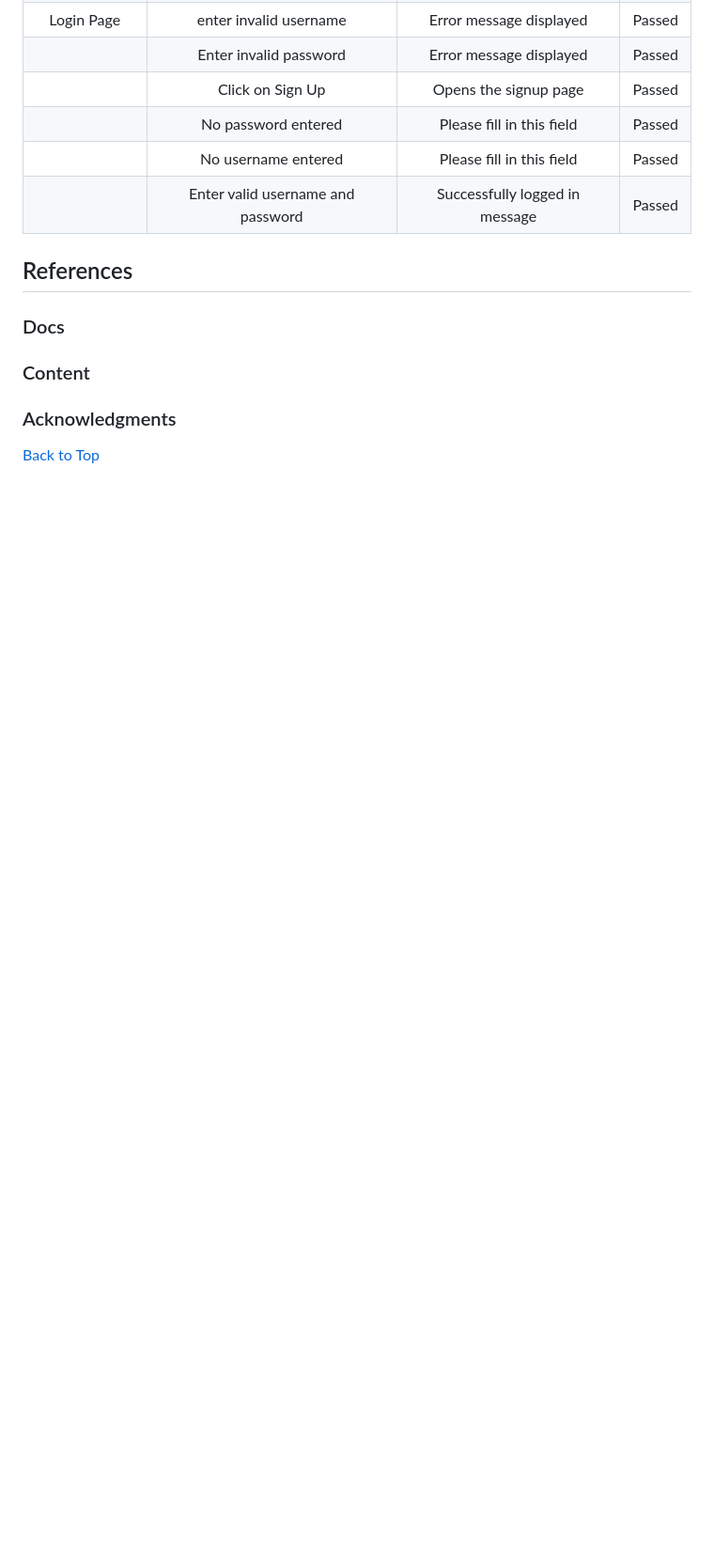
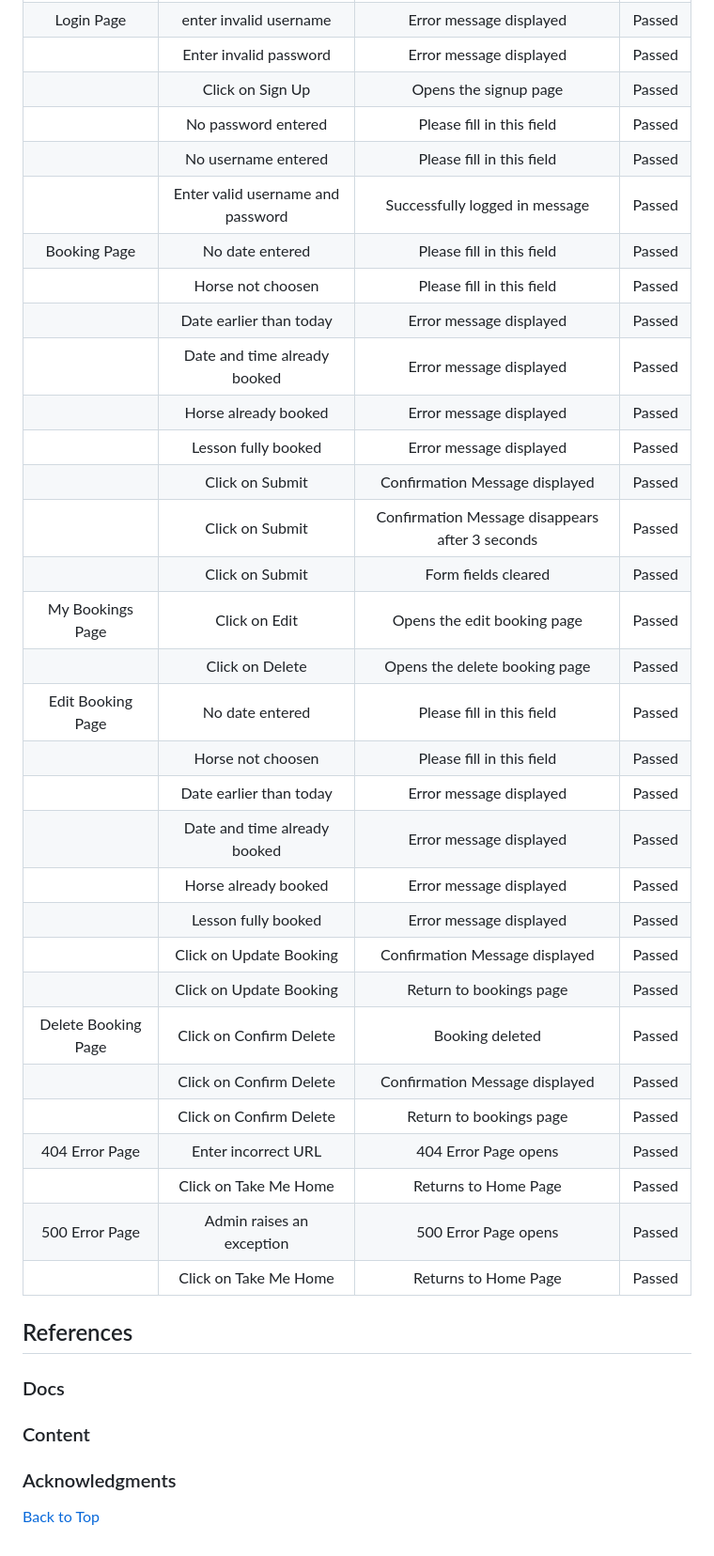
Before and after one commit to Soro82/book-horse-riding-lesson, a Markdown page: README.md, the part around one of its changes. Shown at 94% size. GitHub-like rendering; blank space fills up the shorter version.

Commit message:
update testing section of readme

```diff
--- a/README.md
+++ b/README.md
@@ -200,7 +205,32 @@ To allow users to:
 |  | No password entered | Please fill in this field | Passed |
 |  | No username entered | Please fill in this field | Passed |
 |  | Enter valid username and password | Successfully logged in message | Passed |
-
+| Booking Page | No date entered | Please fill in this field | Passed |
+|  | Horse not choosen | Please fill in this field | Passed |
+|  | Date earlier than today | Error message displayed | Passed |
+|  | Date and time already booked | Error message displayed | Passed |
+|  | Horse already booked | Error message displayed | Passed |
+|  | Lesson fully booked | Error message displayed | Passed |
+|  | Click on Submit | Confirmation Message displayed | Passed |
+|  | Click on Submit | Confirmation Message disappears after 3 seconds | Passed |
+|  | Click on Submit | Form fields cleared | Passed |
+| My Bookings Page | Click on Edit | Opens the edit booking page | Passed |
+|  | Click on Delete | Opens the delete booking page | Passed |
+| Edit Booking Page | No date entered | Please fill in this field | Passed |
+|  | Horse not choosen | Please fill in this field | Passed |
+|  | Date earlier than today | Error message displayed | Passed |
+|  | Date and time already booked | Error message displayed | Passed |
+|  | Horse already booked | Error message displayed | Passed |
+|  | Lesson fully booked | Error message displayed | Passed |
+|  | Click on Update Booking | Confirmation Message displayed | Passed |
+|  | Click on Update Booking | Return to bookings page | Passed |
+| Delete Booking Page | Click on Confirm Delete | Booking deleted | Passed |
+|  | Click on Confirm Delete | Confirmation Message displayed | Passed |
+|  | Click on Confirm Delete | Return to bookings page | Passed |
+| 404 Error Page | Enter incorrect URL | 404 Error Page opens | Passed |
+|  | Click on Take Me Home | Returns to Home Page | Passed |
+| 500 Error Page | Admin raises an exception | 500 Error Page opens | Passed |
+|  | Click on Take Me Home | Returns to Home Page | Passed |
 
 ## References
 
```
Also changed, not shown: other parts of README.md (+7 -2 lines).
